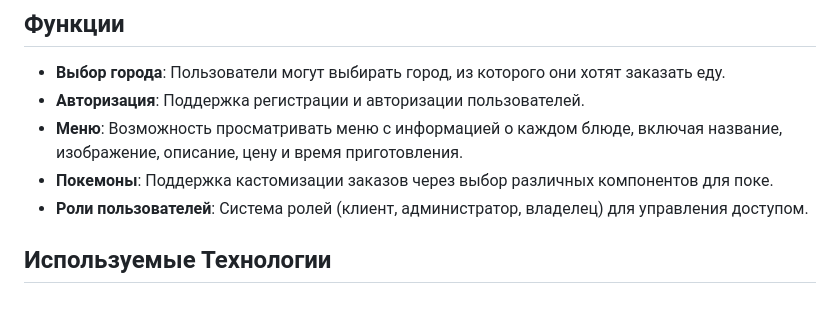
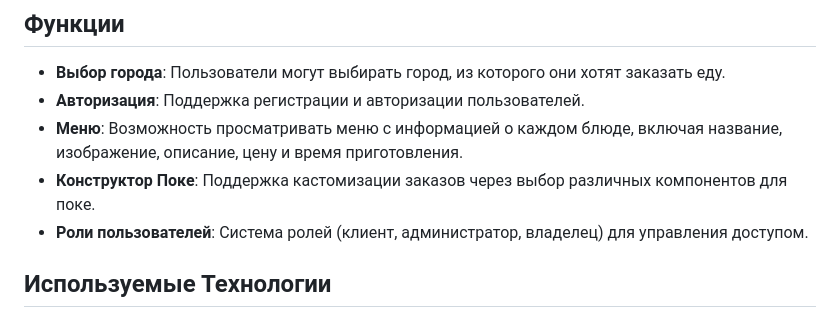
Before and after one commit to daniil-my-work/MNOGO_RUBA, a Markdown page: README.md, the part around the change. Drawn GitHub-style.

```diff
--- a/README.md
+++ b/README.md
@@ -9,7 +9,7 @@
 - **Выбор города**: Пользователи могут выбирать город, из которого они хотят заказать еду.
 - **Авторизация**: Поддержка регистрации и авторизации пользователей.
 - **Меню**: Возможность просматривать меню с информацией о каждом блюде, включая название, изображение, описание, цену и время приготовления.
-- **Покемоны**: Поддержка кастомизации заказов через выбор различных компонентов для поке.
+- **Конструктор Поке**: Поддержка кастомизации заказов через выбор различных компонентов для поке.
 - **Роли пользователей**: Система ролей (клиент, администратор, владелец) для управления доступом.
 
 ## Используемые Технологии
```
